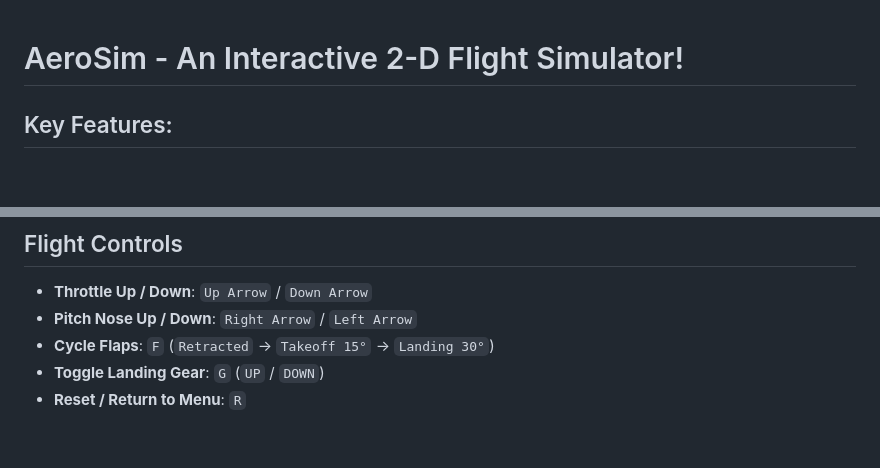
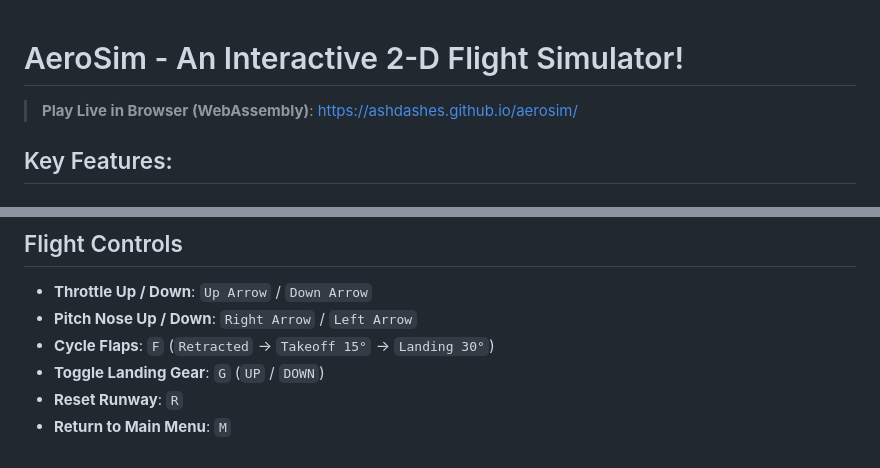
Before and after one commit to AshDashes/aerosim, a Markdown page: README.md, 2 parts joined by grey strips. Drawn GitHub-style.

```diff
--- a/README.md
+++ b/README.md
@@ -1,4 +1,6 @@
 # AeroSim - An Interactive 2-D Flight Simulator!
+
+> **Play Live in Browser (WebAssembly)**: [https://ashdashes.github.io/aerosim/](https://ashdashes.github.io/aerosim/)
 
 ## Key Features:
 ### 1. First-Principles Flight Dynamics (`physics.py`)
@@ -47,4 +49,5 @@
 * **Pitch Nose Up / Down**: `Right Arrow` / `Left Arrow`
 * **Cycle Flaps**: `F` (`Retracted` -> `Takeoff 15°` -> `Landing 30°`)
 * **Toggle Landing Gear**: `G` (`UP` / `DOWN`)
-* **Reset / Return to Menu**: `R`
+* **Reset Runway**: `R`
+* **Return to Main Menu**: `M`
```
